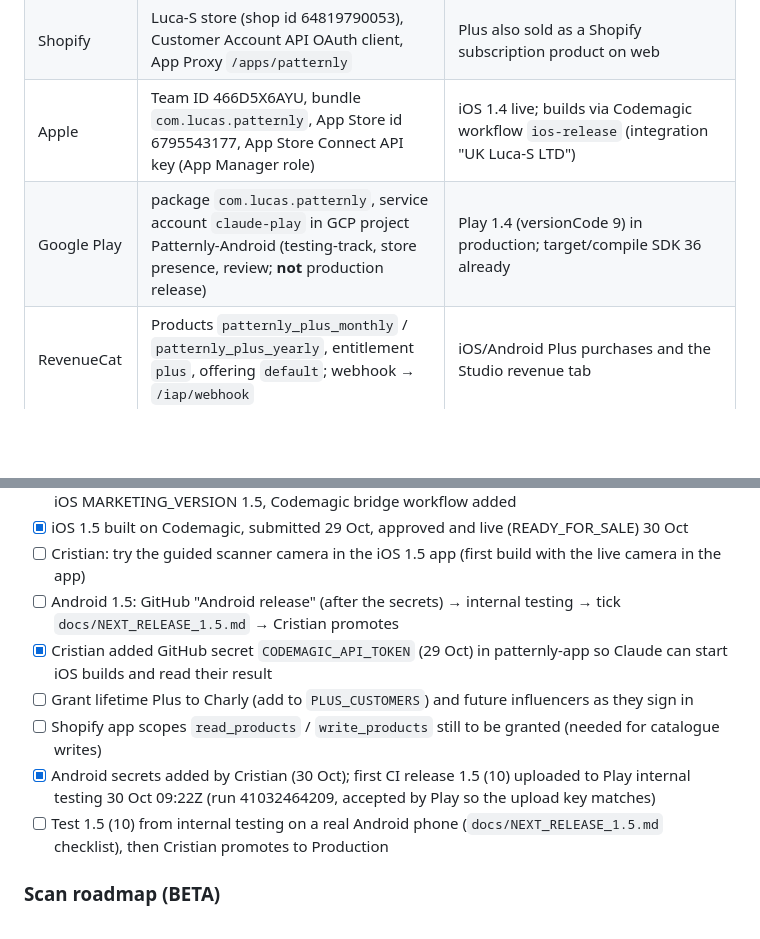
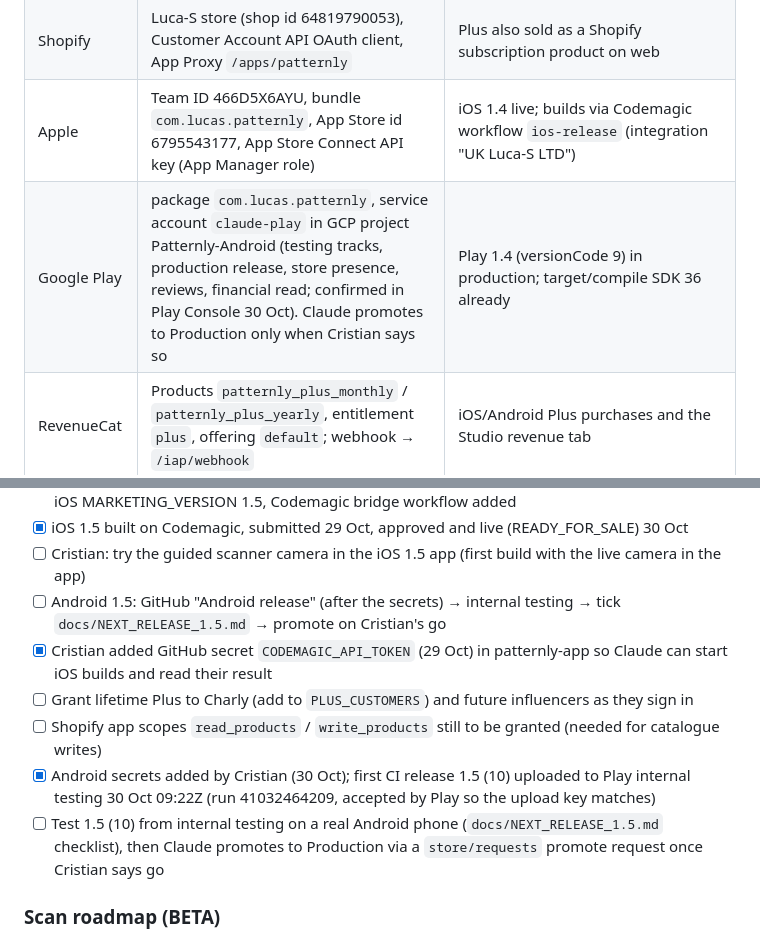
Before and after one commit to Patternly/Patternly, a Markdown page: docs/HANDOVER.md, 2 parts joined by grey strips. Drawn GitHub-style; blank space fills up the shorter version.

Commit message:
docs: handover — Play service account has production release permission
Co-Authored-By: Claude Opus 5.5 <noreply@anthropic.com>
Claude-Session: https://claude.ai/code/session_01NP4rysaX1sXGvbGQDnyuMp

```diff
--- a/docs/HANDOVER.md
+++ b/docs/HANDOVER.md
@@ -27,7 +27,7 @@ Two GitHub repos under the **Patternly** organisation are the source of truth; C
 | Cloudflare | Pages project for the web repo; KV namespaces (ENTITLEMENTS, PARTNERS, USER_PATTERNS, EDITOR_PATTERNS), R2 bucket bound as PATTERNS | Secrets/env set by Cristian in the Pages project settings (names in the Backend section) |
 | Shopify | Luca-S store (shop id 64819790053), Customer Account API OAuth client, App Proxy `/apps/patternly` | Plus also sold as a Shopify subscription product on web |
 | Apple | Team ID 466D5X6AYU, bundle `com.lucas.patternly`, App Store id 6795543177, App Store Connect API key (App Manager role) | iOS 1.4 live; builds via Codemagic workflow `ios-release` (integration "UK Luca-S LTD") |
-| Google Play | package `com.lucas.patternly`, service account `claude-play` in GCP project Patternly-Android (testing-track, store presence, review; **not** production release) | Play 1.4 (versionCode 9) in production; target/compile SDK 36 already |
+| Google Play | package `com.lucas.patternly`, service account `claude-play` in GCP project Patternly-Android (testing tracks, production release, store presence, reviews, financial read; confirmed in Play Console 30 Oct). Claude promotes to Production only when Cristian says so | Play 1.4 (versionCode 9) in production; target/compile SDK 36 already |
 | RevenueCat | Products `patternly_plus_monthly` / `patternly_plus_yearly`, entitlement `plus`, offering `default`; webhook → `/iap/webhook` | iOS/Android Plus purchases and the Studio revenue tab |
 | Firebase | Project "Patternly" (FCM for Android push) | Service-account JSON in Cloudflare only |
 | APNs | Key in Cloudflare (`APNS_KEY_ID/TEAM_ID/KEY_P8`) | iOS push |
@@ -249,12 +249,12 @@ Sign in with Luca-S (Shopify) or Apple; Account page: subscription, thread colou
 - [x] 1.5 prepared on app `main` (29 Oct): www = editor v640, `release-1.5` merged (Android 10 / 1.5), iOS MARKETING_VERSION 1.5, Codemagic bridge workflow added
 - [x] iOS 1.5 built on Codemagic, submitted 29 Oct, approved and live (READY_FOR_SALE) 30 Oct
 - [ ] Cristian: try the guided scanner camera in the iOS 1.5 app (first build with the live camera in the app)
-- [ ] Android 1.5: GitHub "Android release" (after the secrets) → internal testing → tick `docs/NEXT_RELEASE_1.5.md` → Cristian promotes
+- [ ] Android 1.5: GitHub "Android release" (after the secrets) → internal testing → tick `docs/NEXT_RELEASE_1.5.md` → promote on Cristian's go
 - [x] Cristian added GitHub secret `CODEMAGIC_API_TOKEN` (29 Oct) in patternly-app so Claude can start iOS builds and read their result
 - [ ] Grant lifetime Plus to Charly (add to `PLUS_CUSTOMERS`) and future influencers as they sign in
 - [ ] Shopify app scopes `read_products` / `write_products` still to be granted (needed for catalogue writes)
 - [x] Android secrets added by Cristian (30 Oct); first CI release 1.5 (10) uploaded to Play internal testing 30 Oct 09:22Z (run 41032464209, accepted by Play so the upload key matches)
-- [ ] Test 1.5 (10) from internal testing on a real Android phone (`docs/NEXT_RELEASE_1.5.md` checklist), then Cristian promotes to Production
+- [ ] Test 1.5 (10) from internal testing on a real Android phone (`docs/NEXT_RELEASE_1.5.md` checklist), then Claude promotes to Production via a `store/requests` promote request once Cristian says go
 
 ### Scan roadmap (BETA)
 
```
